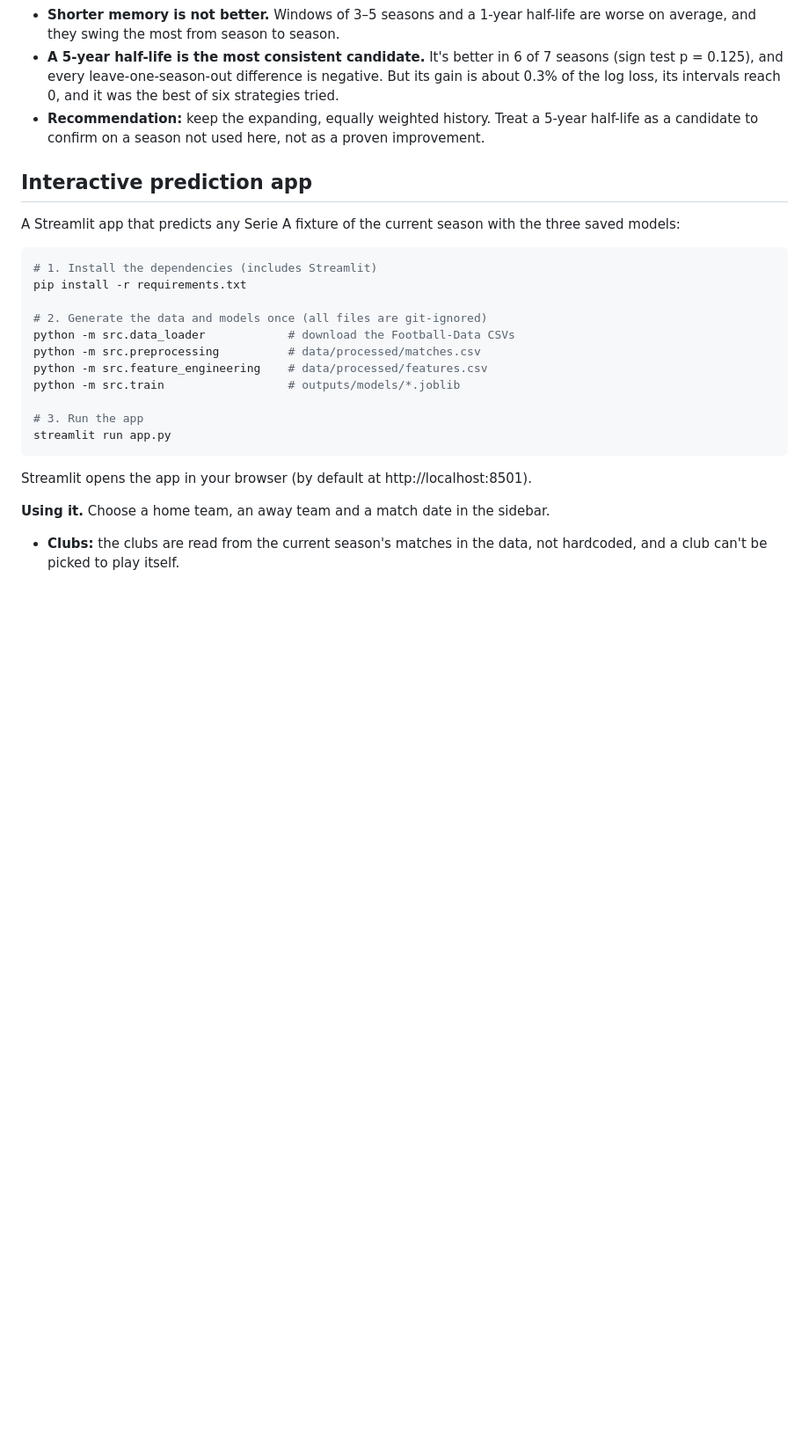
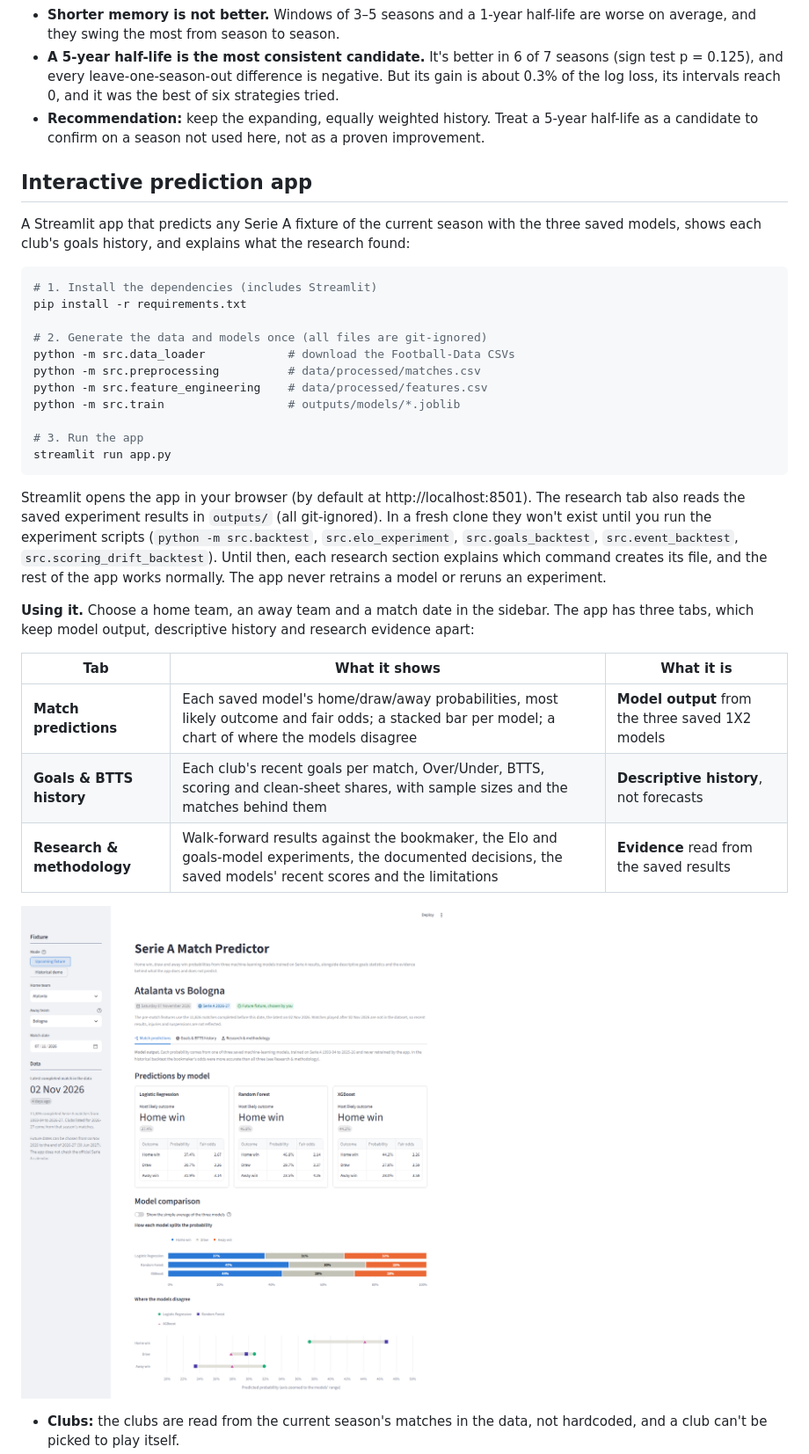
Before and after one commit to elem86/DI-Bootcamp, a Markdown page: football-match-predictor/README.md, the part around one of its changes. Shown at 88% size. Rendered like a GitHub page; pictures changed too: football-match-predictor/docs/screenshots/app_predictions.png (added); blank space fills up the shorter version.

````diff
--- a/football-match-predictor/README.md
+++ b/football-match-predictor/README.md
@@ -364,7 +365,7 @@ Two kinds of uncertainty are reported:
 
 ## Interactive prediction app
 
-A Streamlit app that predicts any Serie A fixture of the current season with the three saved models:
+A Streamlit app that predicts any Serie A fixture of the current season with the three saved models, shows each club's goals history, and explains what the research found:
 
 ```powershell
 # 1. Install the dependencies (includes Streamlit)
@@ -380,7 +381,16 @@ python -m src.train                  # outputs/models/*.joblib
 streamlit run app.py
 ```
 
-Streamlit opens the app in your browser (by default at http://localhost:8501).
+Streamlit opens the app in your browser (by default at http://localhost:8501). The research tab also reads the saved experiment results in `outputs/` (all git-ignored). In a fresh clone they won't exist until you run the experiment scripts (`python -m src.backtest`, `src.elo_experiment`, `src.goals_backtest`, `src.event_backtest`, `src.scoring_drift_backtest`). Until then, each research section explains which command creates its file, and the rest of the app works normally. The app never retrains a model or reruns an experiment.
 
-**Using it.** Choose a home team, an away team and a match date in the sidebar.
+**Using it.** Choose a home team, an away team and a match date in the sidebar. The app has three tabs, which keep model output, descriptive history and research evidence apart:
+
+| Tab | What it shows | What it is |
+|---|---|---|
+| **Match predictions** | Each saved model's home/draw/away probabilities, most likely outcome and fair odds; a stacked bar per model; a chart of where the models disagree | **Model output** from the three saved 1X2 models |
+| **Goals & BTTS history** | Each club's recent goals per match, Over/Under, BTTS, scoring and clean-sheet shares, with sample sizes and the matches behind them | **Descriptive history**, not forecasts |
+| **Research & methodology** | Walk-forward results against the bookmaker, the Elo and goals-model experiments, the documented decisions, the saved models' recent scores and the limitations | **Evidence** read from the saved results |
+
+![Match predictions tab](docs/screenshots/app_predictions.png)
+
 - **Clubs:** the clubs are read from the current season's matches in the data, not hardcoded, and a club can't be picked to play itself.
````
Also changed, not shown: other parts of football-match-predictor/README.md (+34 -6 lines), football-match-predictor/docs/screenshots/app_goals.png (added), football-match-predictor/docs/screenshots/app_research.png (added), 3 other files.
